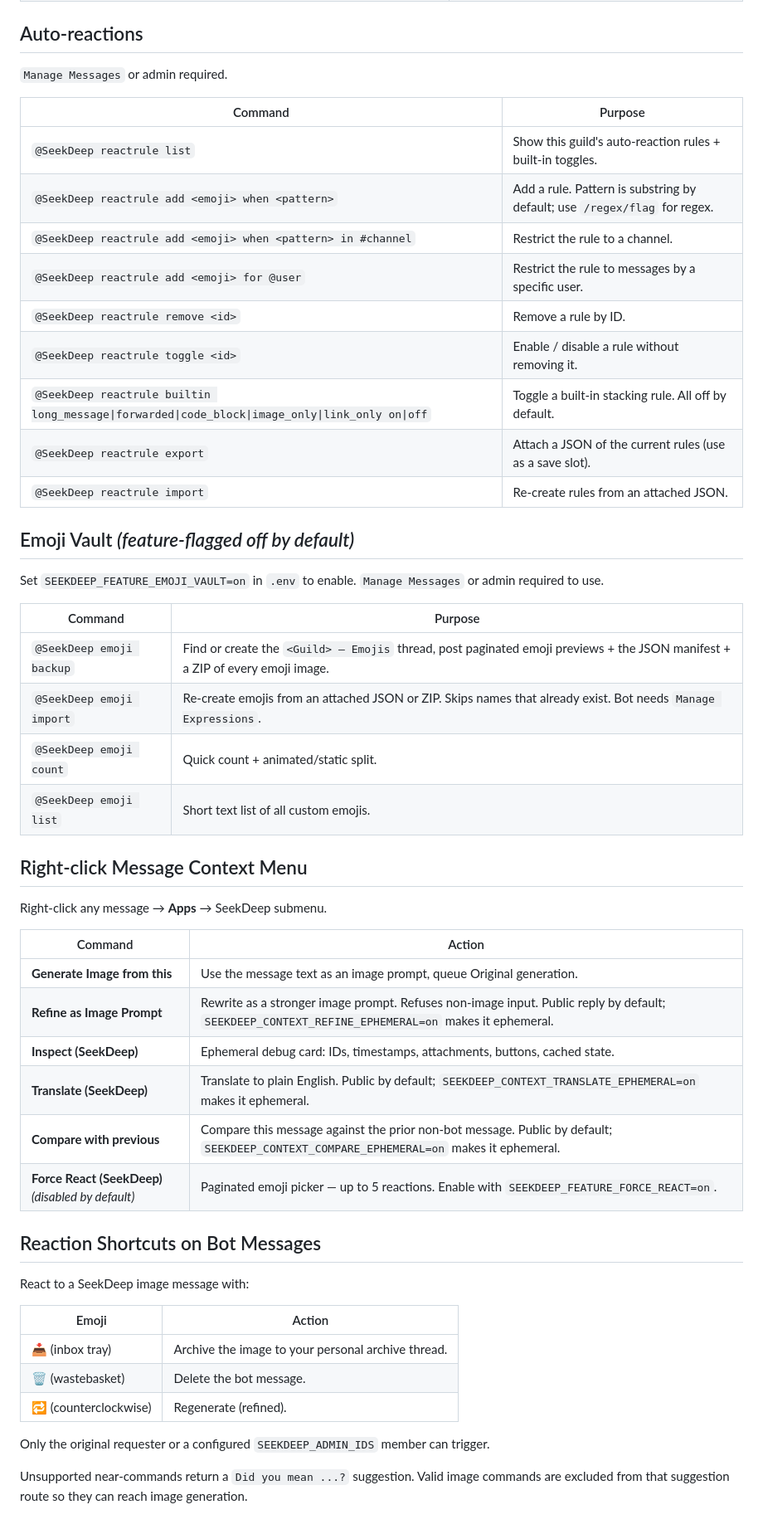
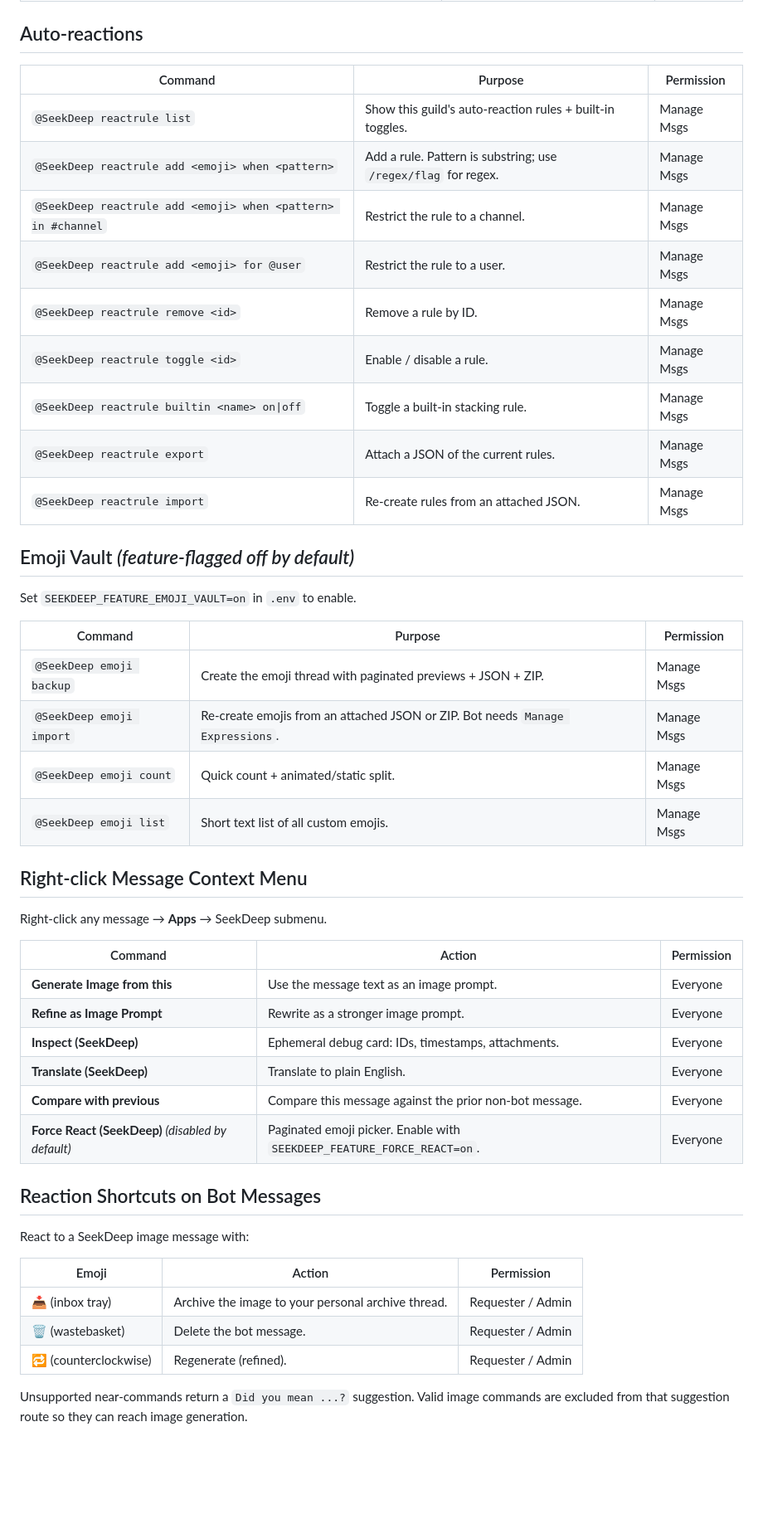
Before and after one commit to NathanNeurotic/SeekDeep-DiscordBot, a Markdown page: COMMANDS.md, the part around one of its changes. Shown at 83% size. GitHub-like rendering; blank space fills up the shorter version.

```diff
--- a/COMMANDS.md
+++ b/COMMANDS.md
@@ -154,54 +158,50 @@ Admin-only commands require `Manage Messages`, `Administrator`, or membership in
 
 ## Auto-reactions
 
-`Manage Messages` or admin required.
-
-| Command | Purpose |
-|---------|---------|
-| `@SeekDeep reactrule list` | Show this guild's auto-reaction rules + built-in toggles. |
-| `@SeekDeep reactrule add <emoji> when <pattern>` | Add a rule. Pattern is substring by default; use `/regex/flag` for regex. |
-| `@SeekDeep reactrule add <emoji> when <pattern> in #channel` | Restrict the rule to a channel. |
-| `@SeekDeep reactrule add <emoji> for @user` | Restrict the rule to messages by a specific user. |
-| `@SeekDeep reactrule remove <id>` | Remove a rule by ID. |
-| `@SeekDeep reactrule toggle <id>` | Enable / disable a rule without removing it. |
-| `@SeekDeep reactrule builtin long_message\|forwarded\|code_block\|image_only\|link_only on\|off` | Toggle a built-in stacking rule. All off by default. |
-| `@SeekDeep reactrule export` | Attach a JSON of the current rules (use as a save slot). |
-| `@SeekDeep reactrule import` | Re-create rules from an attached JSON. |
+| Command | Purpose | Permission |
+|---------|---------|------------|
+| `@SeekDeep reactrule list` | Show this guild's auto-reaction rules + built-in toggles. | Manage Msgs |
+| `@SeekDeep reactrule add <emoji> when <pattern>` | Add a rule. Pattern is substring; use `/regex/flag` for regex. | Manage Msgs |
+| `@SeekDeep reactrule add <emoji> when <pattern> in #channel` | Restrict the rule to a channel. | Manage Msgs |
+| `@SeekDeep reactrule add <emoji> for @user` | Restrict the rule to a user. | Manage Msgs |
+| `@SeekDeep reactrule remove <id>` | Remove a rule by ID. | Manage Msgs |
+| `@SeekDeep reactrule toggle <id>` | Enable / disable a rule. | Manage Msgs |
+| `@SeekDeep reactrule builtin <name> on\|off` | Toggle a built-in stacking rule. | Manage Msgs |
+| `@SeekDeep reactrule export` | Attach a JSON of the current rules. | Manage Msgs |
+| `@SeekDeep reactrule import` | Re-create rules from an attached JSON. | Manage Msgs |
 
 ## Emoji Vault *(feature-flagged off by default)*
 
-Set `SEEKDEEP_FEATURE_EMOJI_VAULT=on` in `.env` to enable. `Manage Messages` or admin required to use.
+Set `SEEKDEEP_FEATURE_EMOJI_VAULT=on` in `.env` to enable.
 
-| Command | Purpose |
-|---------|---------|
-| `@SeekDeep emoji backup` | Find or create the `<Guild> — Emojis` thread, post paginated emoji previews + the JSON manifest + a ZIP of every emoji image. |
-| `@SeekDeep emoji import` | Re-create emojis from an attached JSON or ZIP. Skips names that already exist. Bot needs `Manage Expressions`. |
-| `@SeekDeep emoji count` | Quick count + animated/static split. |
-| `@SeekDeep emoji list` | Short text list of all custom emojis. |
+| Command | Purpose | Permission |
+|---------|---------|------------|
+| `@SeekDeep emoji backup` | Create the emoji thread with paginated previews + JSON + ZIP. | Manage Msgs |
+| `@SeekDeep emoji import` | Re-create emojis from an attached JSON or ZIP. Bot needs `Manage Expressions`. | Manage Msgs |
+| `@SeekDeep emoji count` | Quick count + animated/static split. | Manage Msgs |
+| `@SeekDeep emoji list` | Short text list of all custom emojis. | Manage Msgs |
 
 ## Right-click Message Context Menu
 
 Right-click any message → **Apps** → SeekDeep submenu.
 
-| Command | Action |
-|---|---|
-| **Generate Image from this** | Use the message text as an image prompt, queue Original generation. |
-| **Refine as Image Prompt** | Rewrite as a stronger image prompt. Refuses non-image input. Public reply by default; `SEEKDEEP_CONTEXT_REFINE_EPHEMERAL=on` makes it ephemeral. |
-| **Inspect (SeekDeep)** | Ephemeral debug card: IDs, timestamps, attachments, buttons, cached state. |
-| **Translate (SeekDeep)** | Translate to plain English. Public by default; `SEEKDEEP_CONTEXT_TRANSLATE_EPHEMERAL=on` makes it ephemeral. |
-| **Compare with previous** | Compare this message against the prior non-bot message. Public by default; `SEEKDEEP_CONTEXT_COMPARE_EPHEMERAL=on` makes it ephemeral. |
-| **Force React (SeekDeep)** *(disabled by default)* | Paginated emoji picker — up to 5 reactions. Enable with `SEEKDEEP_FEATURE_FORCE_REACT=on`. |
+| Command | Action | Permission |
+|---------|--------|------------|
+| **Generate Image from this** | Use the message text as an image prompt. | Everyone |
+| **Refine as Image Prompt** | Rewrite as a stronger image prompt. | Everyone |
+| **Inspect (SeekDeep)** | Ephemeral debug card: IDs, timestamps, attachments. | Everyone |
+| **Translate (SeekDeep)** | Translate to plain English. | Everyone |
+| **Compare with previous** | Compare this message against the prior non-bot message. | Everyone |
+| **Force React (SeekDeep)** *(disabled by default)* | Paginated emoji picker. Enable with `SEEKDEEP_FEATURE_FORCE_REACT=on`. | Everyone |
 
 ## Reaction Shortcuts on Bot Messages
 
 React to a SeekDeep image message with:
 
-| Emoji | Action |
-|---|---|
-| 📥 (inbox tray) | Archive the image to your personal archive thread. |
-| 🗑 (wastebasket) | Delete the bot message. |
-| 🔁 (counterclockwise) | Regenerate (refined). |
-
-Only the original requester or a configured `SEEKDEEP_ADMIN_IDS` member can trigger.
+| Emoji | Action | Permission |
+|-------|--------|------------|
+| 📥 (inbox tray) | Archive the image to your personal archive thread. | Requester / Admin |
+| 🗑 (wastebasket) | Delete the bot message. | Requester / Admin |
+| 🔁 (counterclockwise) | Regenerate (refined). | Requester / Admin |
 
 Unsupported near-commands return a `Did you mean ...?` suggestion. Valid image commands are excluded from that suggestion route so they can reach image generation.
```
Also changed, not shown: other parts of COMMANDS.md (+98 -94 lines).
